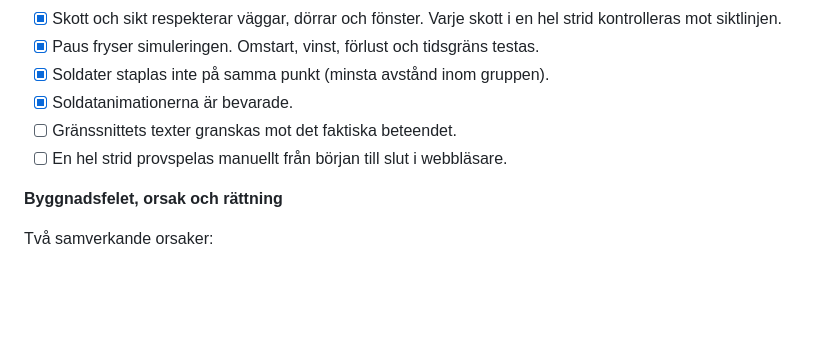
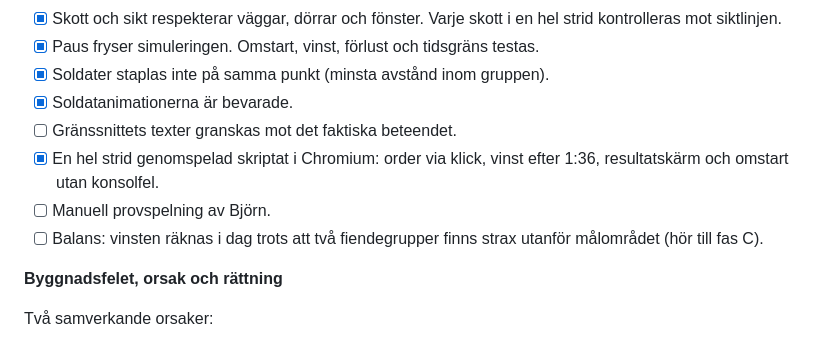
Before and after one commit to westsura/byn-vid-fronten, a Markdown page: ROADMAP.md, the part around the change. Drawn GitHub-style; blank space fills up the shorter version.

Commit message:
ROADMAP: record scripted full-battle check
Co-Authored-By: Claude Opus 5.5 <noreply@anthropic.com>
Claude-Session: https://claude.ai/code/session_01JxUy8EdKddcW8xR8HmqXrP

```diff
--- a/ROADMAP.md
+++ b/ROADMAP.md
@@ -19,7 +19,9 @@ Status per fas. **Klart** betyder implementerat och verifierat (automatiskt test
 - [x] Soldater staplas inte på samma punkt (minsta avstånd inom gruppen).
 - [x] Soldatanimationerna är bevarade.
 - [ ] Gränssnittets texter granskas mot det faktiska beteendet.
-- [ ] En hel strid provspelas manuellt från början till slut i webbläsare.
+- [x] En hel strid genomspelad skriptat i Chromium: order via klick, vinst efter 1:36, resultatskärm och omstart utan konsolfel.
+- [ ] Manuell provspelning av Björn.
+- [ ] Balans: vinsten räknas i dag trots att två fiendegrupper finns strax utanför målområdet (hör till fas C).
 
 **Byggnadsfelet, orsak och rättning**
 
```
